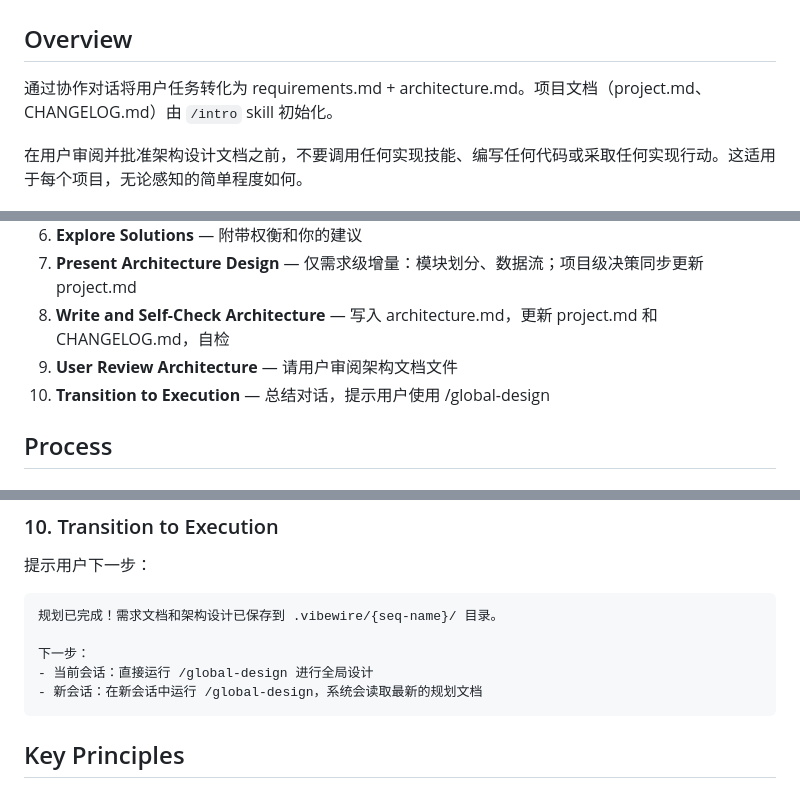
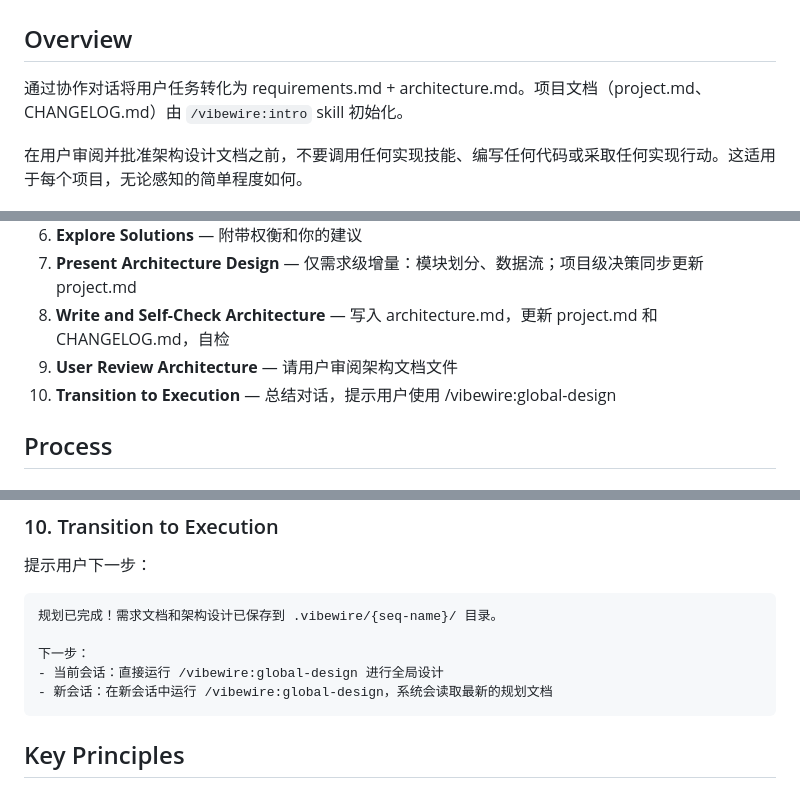
Before and after one commit to owniai/vibewire, a Markdown page: skills/aim/SKILL.md, 3 parts joined by grey strips. Rendered like a GitHub page.

````diff
--- a/skills/aim/SKILL.md
+++ b/skills/aim/SKILL.md
@@ -7,7 +7,7 @@ description: Use ONLY when the user explicitly invokes /vibewire:aim. Do not aut
 
 ## Overview
 
-通过协作对话将用户任务转化为 requirements.md + architecture.md。项目文档（project.md、CHANGELOG.md）由 `/intro` skill 初始化。
+通过协作对话将用户任务转化为 requirements.md + architecture.md。项目文档（project.md、CHANGELOG.md）由 `/vibewire:intro` skill 初始化。
 
 <HARD-GATE>
 在用户审阅并批准架构设计文档之前，不要调用任何实现技能、编写任何代码或采取任何实现行动。这适用于每个项目，无论感知的简单程度如何。
@@ -30,7 +30,7 @@ description: Use ONLY when the user explicitly invokes /vibewire:aim. Do not aut
 7. **Present Architecture Design** — 仅需求级增量：模块划分、数据流；项目级决策同步更新 project.md
 8. **Write and Self-Check Architecture** — 写入 architecture.md，更新 project.md 和 CHANGELOG.md，自检
 9. **User Review Architecture** — 请用户审阅架构文档文件
-10. **Transition to Execution** — 总结对话，提示用户使用 /global-design
+10. **Transition to Execution** — 总结对话，提示用户使用 /vibewire:global-design
 
 ## Process
 
@@ -159,8 +159,8 @@ description: Use ONLY when the user explicitly invokes /vibewire:aim. Do not aut
 规划已完成！需求文档和架构设计已保存到 .vibewire/{seq-name}/ 目录。
 
 下一步：
-- 当前会话：直接运行 /global-design 进行全局设计
-- 新会话：在新会话中运行 /global-design，系统会读取最新的规划文档
+- 当前会话：直接运行 /vibewire:global-design 进行全局设计
+- 新会话：在新会话中运行 /vibewire:global-design，系统会读取最新的规划文档
 ```
 
 ## Key Principles
````
Also changed, not shown: skills/global-design/SKILL.md (+5 -5 lines), skills/go/SKILL.md (+4 -4 lines).
